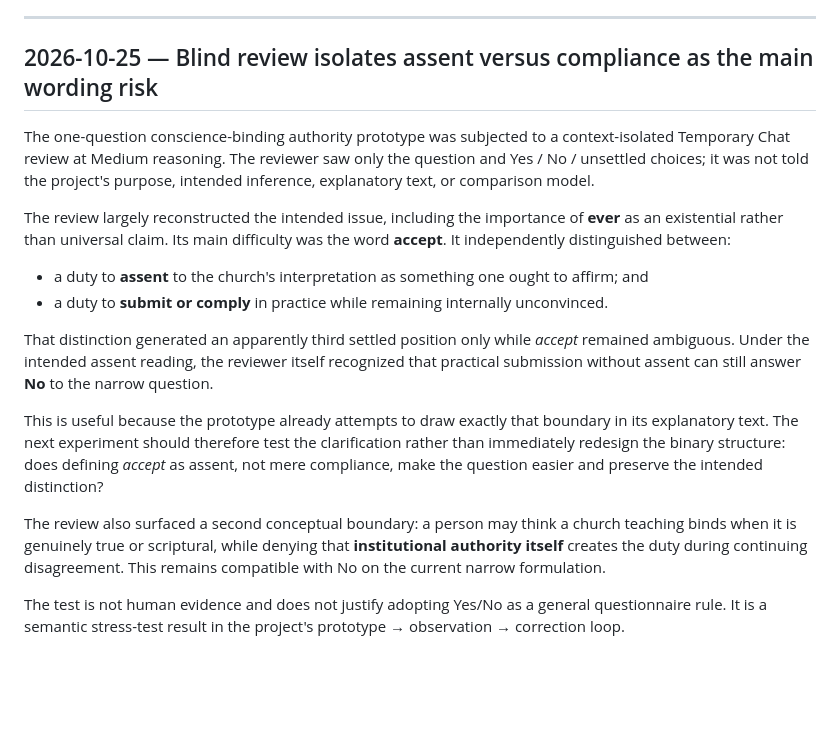
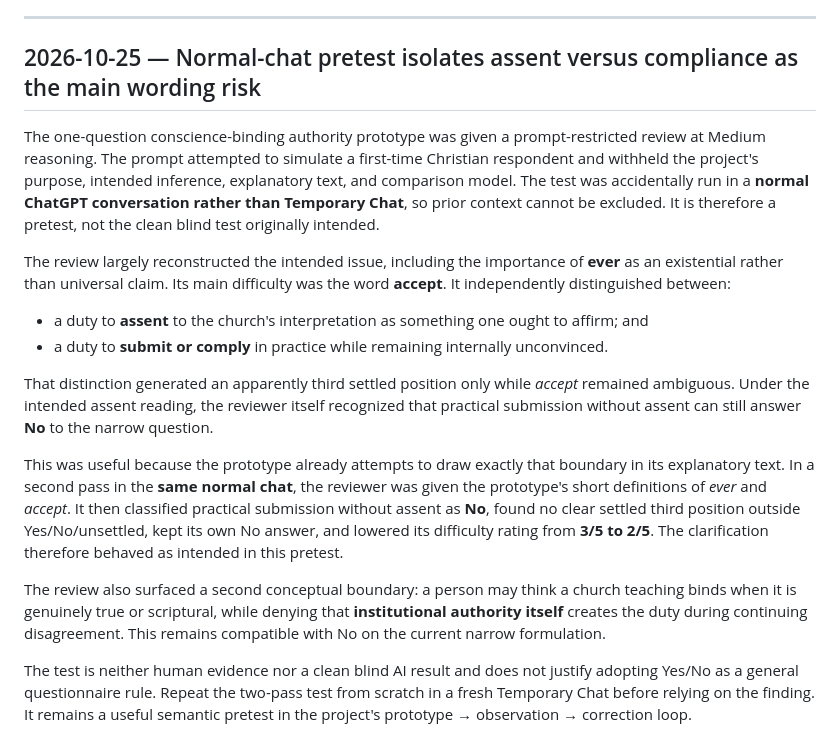
Before and after one commit to oikumene-works/christian-belief-explorer, a Markdown page: docs/DEVELOPMENT_JOURNAL.md, the part around the change. Drawn GitHub-style; blank space fills up the shorter version.

Commit message:
Correct blind-review provenance and record clarification pretest

```diff
--- a/docs/DEVELOPMENT_JOURNAL.md
+++ b/docs/DEVELOPMENT_JOURNAL.md
@@ -446,9 +446,9 @@ A browser-script check passed for Yes, No, unsettled, editing/reset, and narrow
 
 ---
 
-## 2026-10-25 — Blind review isolates assent versus compliance as the main wording risk
+## 2026-10-25 — Normal-chat pretest isolates assent versus compliance as the main wording risk
 
-The one-question conscience-binding authority prototype was subjected to a context-isolated Temporary Chat review at Medium reasoning. The reviewer saw only the question and Yes / No / unsettled choices; it was not told the project's purpose, intended inference, explanatory text, or comparison model.
+The one-question conscience-binding authority prototype was given a prompt-restricted review at Medium reasoning. The prompt attempted to simulate a first-time Christian respondent and withheld the project's purpose, intended inference, explanatory text, and comparison model. The test was accidentally run in a **normal ChatGPT conversation rather than Temporary Chat**, so prior context cannot be excluded. It is therefore a pretest, not the clean blind test originally intended.
 
 The review largely reconstructed the intended issue, including the importance of **ever** as an existential rather than universal claim. Its main difficulty was the word **accept**. It independently distinguished between:
 
@@ -457,8 +457,8 @@ The review largely reconstructed the intended issue, including the importance of
 
 That distinction generated an apparently third settled position only while *accept* remained ambiguous. Under the intended assent reading, the reviewer itself recognized that practical submission without assent can still answer **No** to the narrow question.
 
-This is useful because the prototype already attempts to draw exactly that boundary in its explanatory text. The next experiment should therefore test the clarification rather than immediately redesign the binary structure: does defining *accept* as assent, not mere compliance, make the question easier and preserve the intended distinction?
+This was useful because the prototype already attempts to draw exactly that boundary in its explanatory text. In a second pass in the **same normal chat**, the reviewer was given the prototype's short definitions of *ever* and *accept*. It then classified practical submission without assent as **No**, found no clear settled third position outside Yes/No/unsettled, kept its own No answer, and lowered its difficulty rating from **3/5 to 2/5**. The clarification therefore behaved as intended in this pretest.
 
 The review also surfaced a second conceptual boundary: a person may think a church teaching binds when it is genuinely true or scriptural, while denying that **institutional authority itself** creates the duty during continuing disagreement. This remains compatible with No on the current narrow formulation.
 
-The test is not human evidence and does not justify adopting Yes/No as a general questionnaire rule. It is a semantic stress-test result in the project's prototype → observation → correction loop.
+The test is neither human evidence nor a clean blind AI result and does not justify adopting Yes/No as a general questionnaire rule. Repeat the two-pass test from scratch in a fresh Temporary Chat before relying on the finding. It remains a useful semantic pretest in the project's prototype → observation → correction loop.
```
